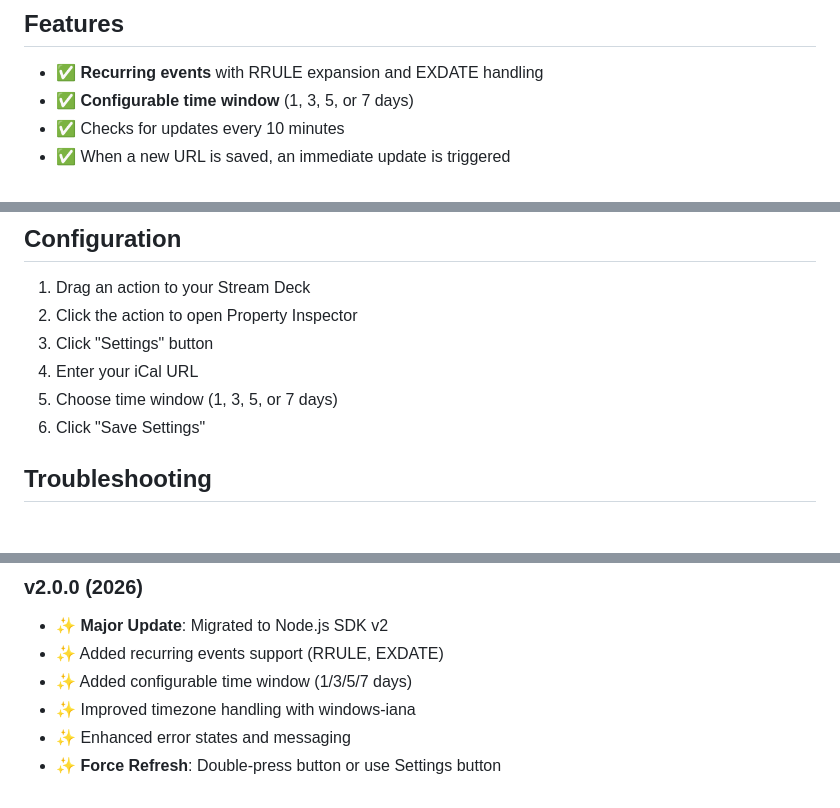
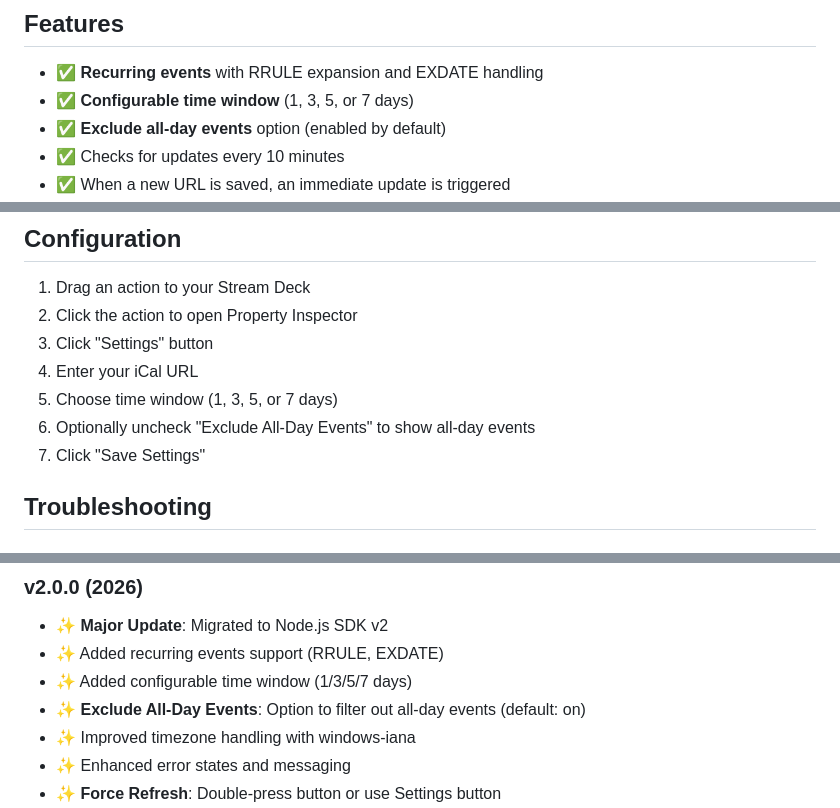
Before and after one commit to pedrofuentes/stream-deck-ical, a Markdown page: README.md, 3 parts joined by grey strips. GitHub-like rendering.

```diff
--- a/README.md
+++ b/README.md
@@ -17,6 +17,7 @@ This plugin is available on the Stream Deck store, you can also download [the la
 ## Features ##
 * ✅ **Recurring events** with RRULE expansion and EXDATE handling
 * ✅ **Configurable time window** (1, 3, 5, or 7 days)
+* ✅ **Exclude all-day events** option (enabled by default)
 * ✅ Checks for updates every 10 minutes
 * ✅ When a new URL is saved, an immediate update is triggered
 * ✅ **Force Refresh** - Two ways to manually refresh:
@@ -105,7 +106,8 @@ See [CONTRIBUTING.md](CONTRIBUTING.md) for development setup instructions.
 3. Click "Settings" button
 4. Enter your iCal URL
 5. Choose time window (1, 3, 5, or 7 days)
-6. Click "Save Settings"
+6. Optionally uncheck "Exclude All-Day Events" to show all-day events
+7. Click "Save Settings"
 
 ## Troubleshooting
 
@@ -157,6 +159,7 @@ We welcome contributions! See [CONTRIBUTING.md](CONTRIBUTING.md) for:
 - ✨ **Major Update**: Migrated to Node.js SDK v2
 - ✨ Added recurring events support (RRULE, EXDATE)
 - ✨ Added configurable time window (1/3/5/7 days)
+- ✨ **Exclude All-Day Events**: Option to filter out all-day events (default: on)
 - ✨ Improved timezone handling with windows-iana
 - ✨ Enhanced error states and messaging
 - ✨ **Force Refresh**: Double-press button or use Settings button
```
Also changed, not shown: CONTRIBUTING.md (+15 -2 lines).
